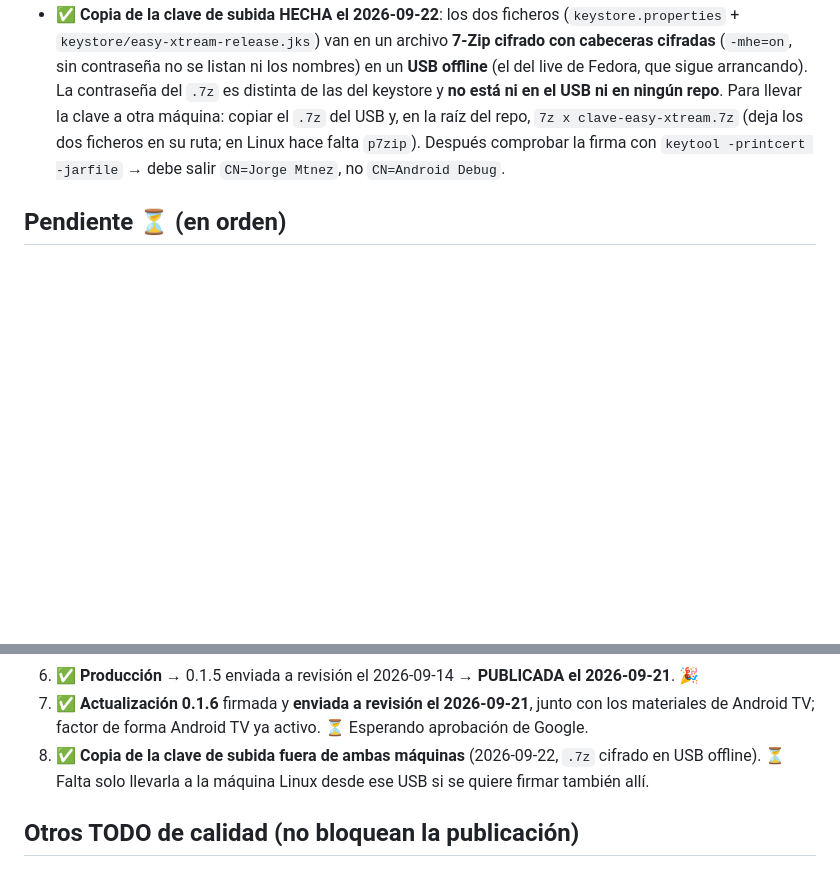
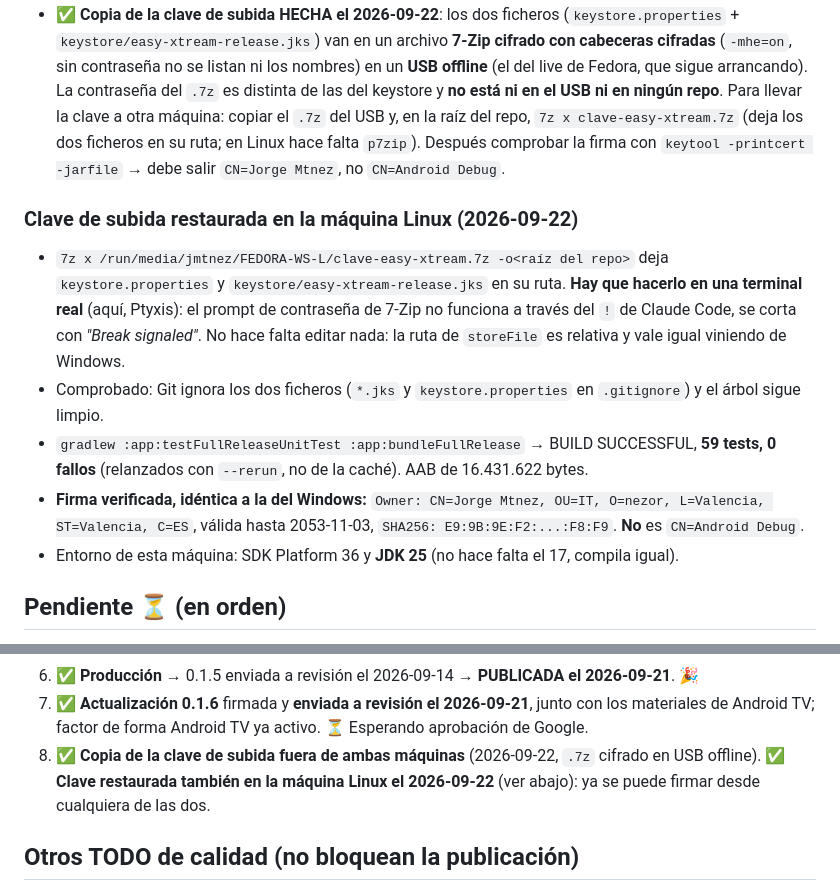
Before and after one commit to nezor11/easy-xtream-football, a Markdown page: docs/PUBLISHING.md, 2 parts joined by grey strips. Rendered like a GitHub page; blank space fills up the shorter version.

Commit message:
docs(publishing): clave de subida restaurada tambien en la maquina Linux
Extraida del .7z del USB, con Git ignorandola y el arbol limpio.
bundleFullRelease firma con CN=Jorge Mtnez (misma huella SHA256 que en
Windows) y los 59 tests pasan relanzados. Se anota que el prompt de
contrasena de 7-Zip necesita terminal real, no el ! de Claude Code.

Co-Authored-By: Claude Opus 5 (1M context) <noreply@anthropic.com>

```diff
--- a/docs/PUBLISHING.md
+++ b/docs/PUBLISHING.md
@@ -263,6 +263,19 @@ Se dio de alta un perfil **Lista M3U** con la lista del proveedor (11 MB, **51.0
   (deja los dos ficheros en su ruta; en Linux hace falta `p7zip`). Después comprobar la firma con
   `keytool -printcert -jarfile` → debe salir `CN=Jorge Mtnez`, no `CN=Android Debug`.
 
+### Clave de subida restaurada en la máquina Linux (2026-09-22)
+- `7z x /run/media/jmtnez/FEDORA-WS-L/clave-easy-xtream.7z -o<raíz del repo>` deja `keystore.properties` y
+  `keystore/easy-xtream-release.jks` en su ruta. **Hay que hacerlo en una terminal real** (aquí, Ptyxis): el
+  prompt de contraseña de 7-Zip no funciona a través del `!` de Claude Code, se corta con *"Break signaled"*.
+  No hace falta editar nada: la ruta de `storeFile` es relativa y vale igual viniendo de Windows.
+- Comprobado: Git ignora los dos ficheros (`*.jks` y `keystore.properties` en `.gitignore`) y el árbol
+  sigue limpio.
+- `gradlew :app:testFullReleaseUnitTest :app:bundleFullRelease` → BUILD SUCCESSFUL, **59 tests, 0 fallos**
+  (relanzados con `--rerun`, no de la caché). AAB de 16.431.622 bytes.
+- **Firma verificada, idéntica a la del Windows:** `Owner: CN=Jorge Mtnez, OU=IT, O=nezor, L=Valencia,
+  ST=Valencia, C=ES`, válida hasta 2053-11-03, `SHA256: E9:9B:9E:F2:...:F8:F9`. **No** es `CN=Android Debug`.
+- Entorno de esta máquina: SDK Platform 36 y **JDK 25** (no hace falta el 17, compila igual).
+
 ## Pendiente ⏳ (en orden)
 1. **Conseguir 12 testers reales** (correos de Google) para la prueba cerrada. Es el cuello de botella.
    - Opciones: amigos/familia · un **Grupo de Google** (groups.google.com) cuyo email se pega en
@@ -278,7 +291,8 @@ Se dio de alta un perfil **Lista M3U** con la lista del proveedor (11 MB, **51.0
 7. ✅ **Actualización 0.1.6** firmada y **enviada a revisión el 2026-09-21**, junto con los materiales de
    Android TV; factor de forma Android TV ya activo. ⏳ Esperando aprobación de Google.
 8. ✅ **Copia de la clave de subida fuera de ambas máquinas** (2026-09-22, `.7z` cifrado en USB offline).
-   ⏳ Falta solo llevarla a la máquina Linux desde ese USB si se quiere firmar también allí.
+   ✅ **Clave restaurada también en la máquina Linux el 2026-09-22** (ver abajo): ya se puede firmar desde
+   cualquiera de las dos.
 
 ## Otros TODO de calidad (no bloquean la publicación)
 - Prueba en **hardware flojo** compatible (Fire TV Stick 3ª gen/Lite/4K con Fire OS 7, o Android TV
```
